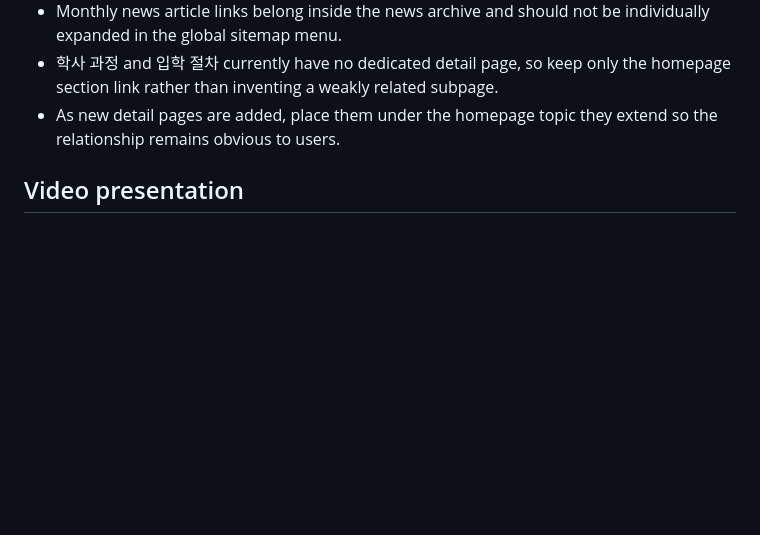
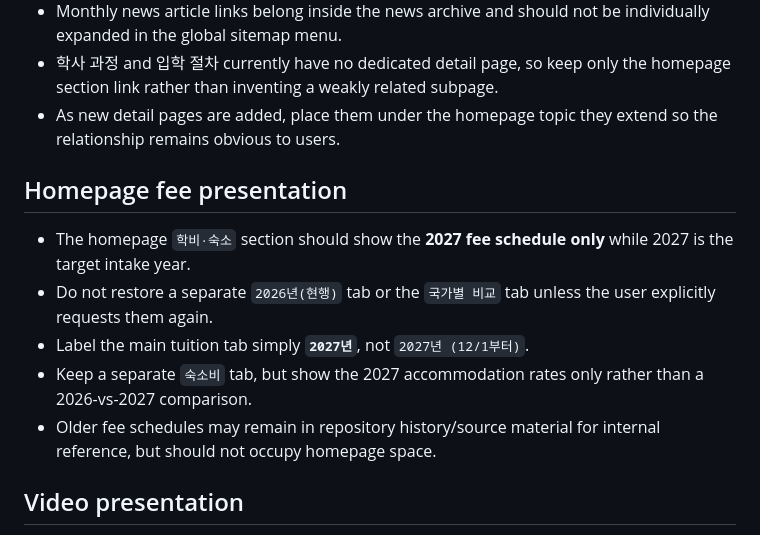
Before and after one commit to tnsuhak/UIS_Canada, a Markdown page: SITE_POLICY.md, the part around the change. Rendered like a GitHub page; blank space fills up the shorter version.

Commit message:
Record 2027-only homepage fee display

```diff
--- a/SITE_POLICY.md
+++ b/SITE_POLICY.md
@@ -37,6 +37,13 @@
 - 학사 과정 and 입학 절차 currently have no dedicated detail page, so keep only the homepage section link rather than inventing a weakly related subpage.
 - As new detail pages are added, place them under the homepage topic they extend so the relationship remains obvious to users.
 
+## Homepage fee presentation
+- The homepage `학비·숙소` section should show the **2027 fee schedule only** while 2027 is the target intake year.
+- Do not restore a separate `2026년(현행)` tab or the `국가별 비교` tab unless the user explicitly requests them again.
+- Label the main tuition tab simply **`2027년`**, not `2027년 (12/1부터)`.
+- Keep a separate `숙소비` tab, but show the 2027 accommodation rates only rather than a 2026-vs-2027 comparison.
+- Older fee schedules may remain in repository history/source material for internal reference, but should not occupy homepage space.
+
 ## Video presentation
 - The homepage `영상으로 보기` section should feature the **TNS UIS on-site visit video** (`_TQOHyJ9E4o`) as the single primary embedded video.
 - The featured video must play **inline on the UIS page** via an embedded YouTube player rather than sending the user to YouTube.
```
